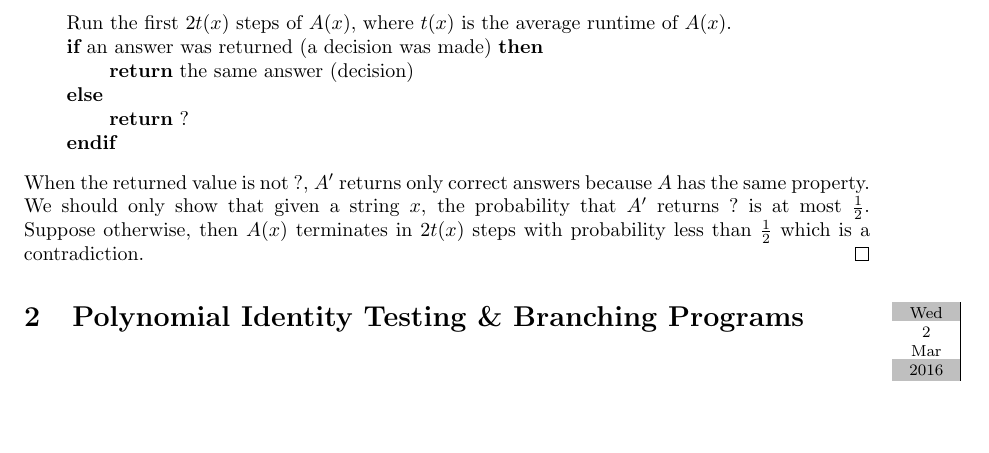
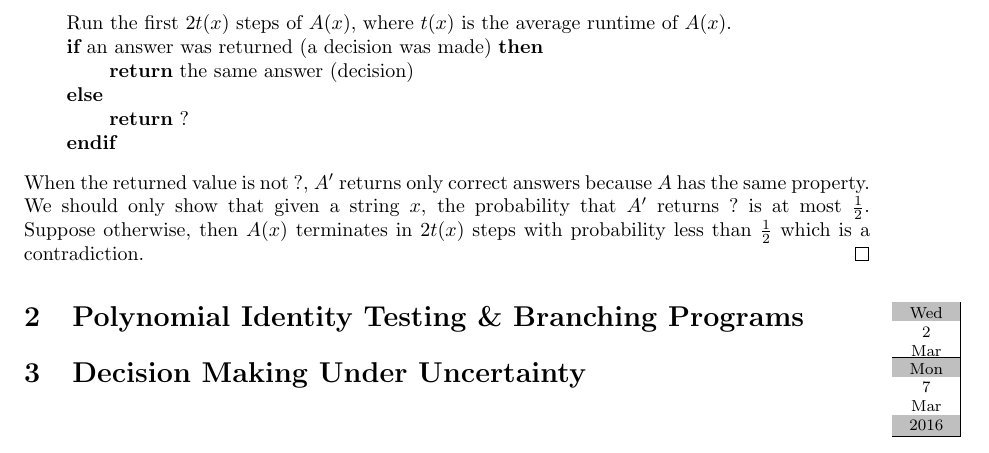
Before and after one commit to bkragl/CS-601_S16, a LaTeX document (main.tex, which reads lectures/lecture_3.tex): part of page 5 of 5, cut so that both start at the same text, the shorter picture padded with empty space. Compiled offline with pdfLaTeX.

Commit message:
added template for lecture 3

```diff
--- /dev/null
+++ b/lectures/lecture_3.tex
@@ -0,0 +1,8 @@
+\lecture{Decision Making Under Uncertainty}{Mon}{7}{Mar}{2016}
+
+
+
+%%% Local Variables:
+%%% mode: latex
+%%% TeX-master: "../main"
+%%% End:
```
Also changed, not shown: main.tex (+1 -0 lines).
